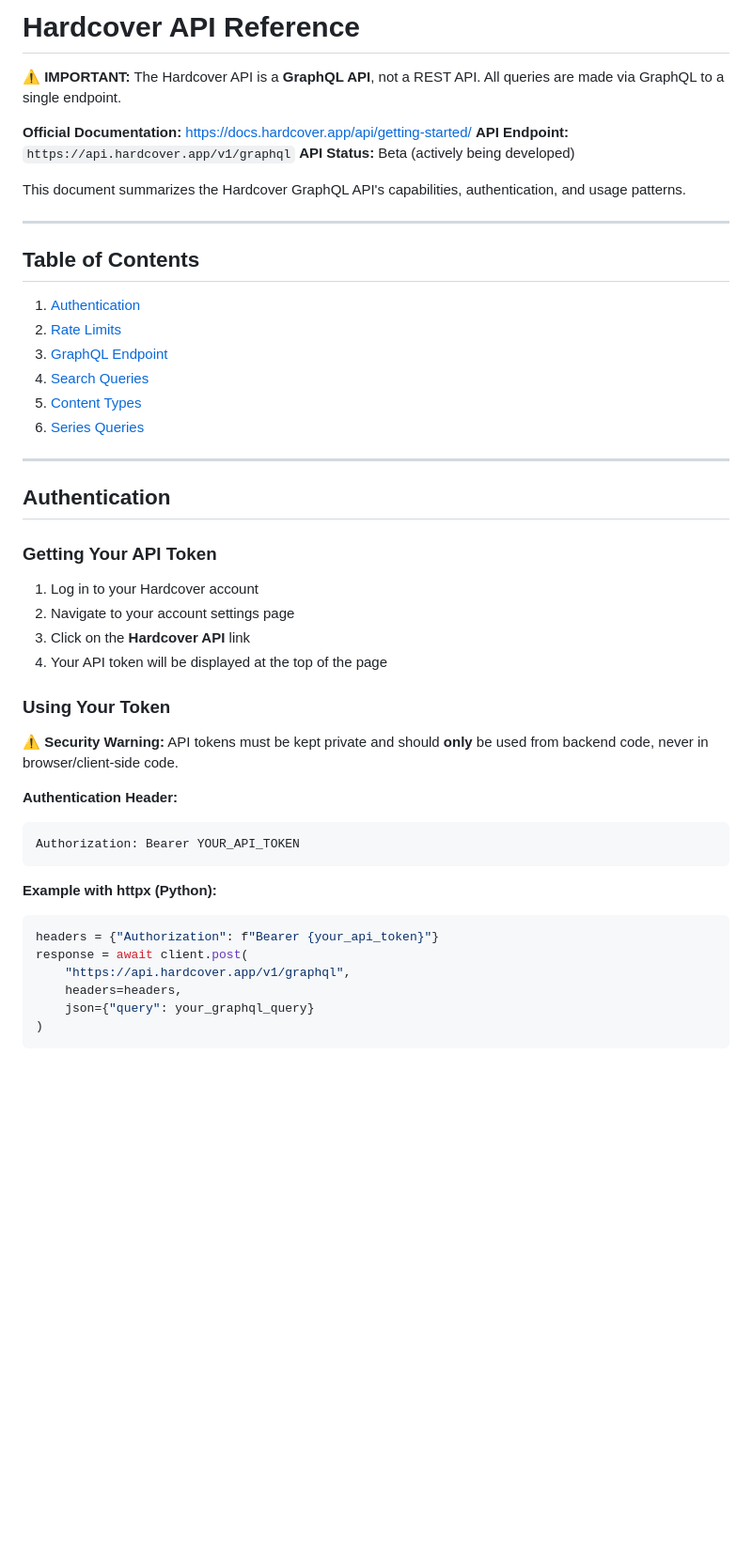
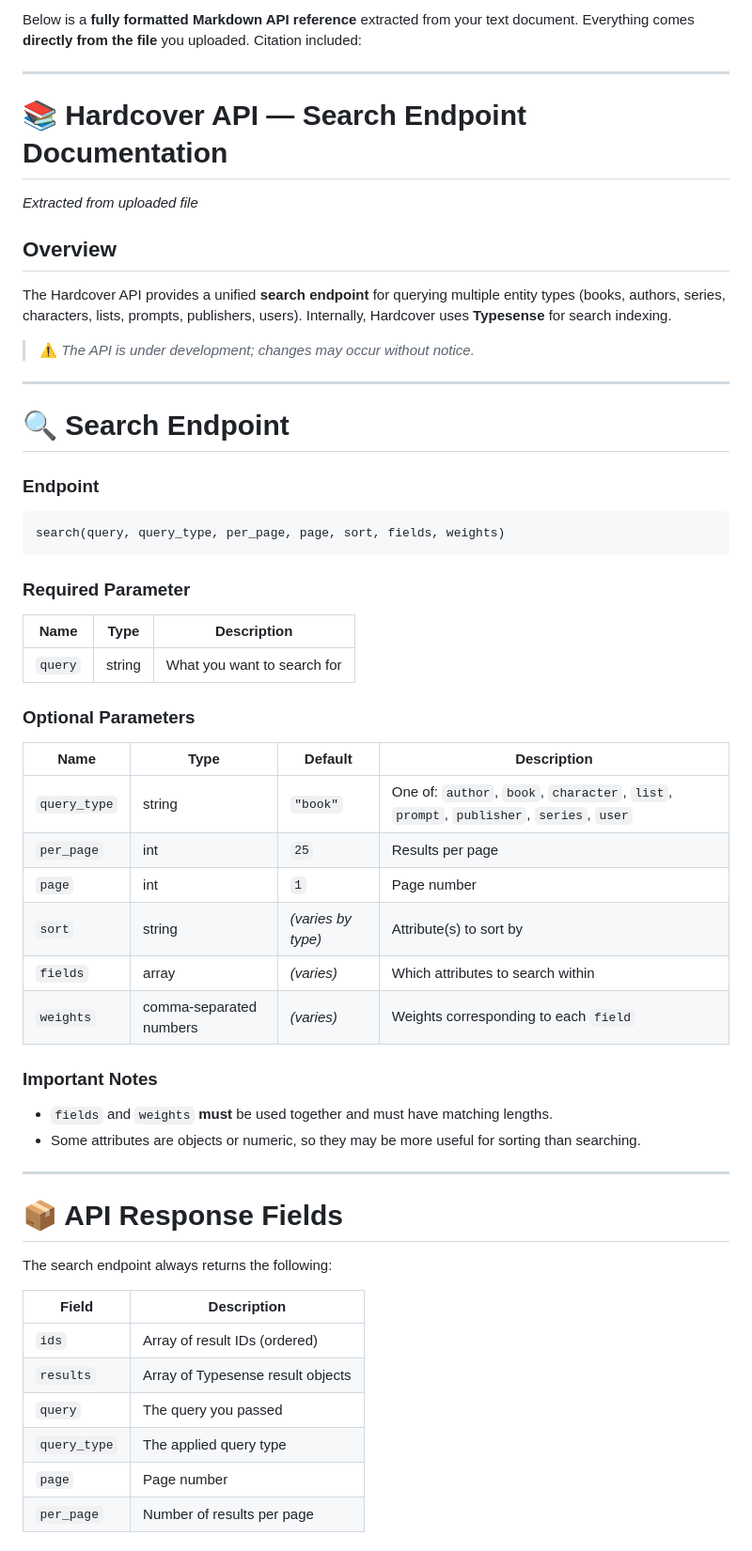
Before and after one commit to raygan/mam-audiofinder, a Markdown page: documentation/hardcover-api-ref.md, the part around the change printed below. Shown: that part at 94% size. GitHub-like rendering; blank space fills up the shorter version.

````diff
--- a/documentation/hardcover-api-ref.md
+++ b/documentation/hardcover-api-ref.md
@@ -1,49 +1,64 @@
-# Hardcover API Reference
-
-**⚠️ IMPORTANT:** The Hardcover API is a **GraphQL API**, not a REST API. All queries are made via GraphQL to a single endpoint.
-
-**Official Documentation:** https://docs.hardcover.app/api/getting-started/
-**API Endpoint:** `https://api.hardcover.app/v1/graphql`
-**API Status:** Beta (actively being developed)
-
-This document summarizes the Hardcover GraphQL API's capabilities, authentication, and usage patterns.
+Below is a **fully formatted Markdown API reference** extracted from your text document.
+Everything comes **directly from the file** you uploaded.
+Citation included:
 
 ---
 
-## Table of Contents
+# 📚 Hardcover API — Search Endpoint Documentation
 
-1. [Authentication](#authentication)
-2. [Rate Limits](#rate-limits)
-3. [GraphQL Endpoint](#graphql-endpoint)
-4. [Search Queries](#search-queries)
-5. [Content Types](#content-types)
-6. [Series Queries](#series-queries)
+*Extracted from uploaded file*
+
+## Overview
+
+The Hardcover API provides a unified **search endpoint** for querying multiple entity types (books, authors, series, characters, lists, prompts, publishers, users).
+Internally, Hardcover uses **Typesense** for search indexing.
+
+> ⚠️ *The API is under development; changes may occur without notice.*
 
 ---
 
-## Authentication
+# 🔍 Search Endpoint
 
-### Getting Your API Token
+### **Endpoint**
 
-1. Log in to your Hardcover account
-2. Navigate to your account settings page
-3. Click on the **Hardcover API** link
-4. Your API token will be displayed at the top of the page
-
-### Using Your Token
-
-**⚠️ Security Warning:** API tokens must be kept private and should **only** be used from backend code, never in browser/client-side code.
-
-**Authentication Header:**
 ```
-Authorization: Bearer YOUR_API_TOKEN
+search(query, query_type, per_page, page, sort, fields, weights)
 ```
 
-**Example with httpx (Python):**
-```python
-headers = {"Authorization": f"Bearer {your_api_token}"}
-response = await client.post(
-    "https://api.hardcover.app/v1/graphql",
-    headers=headers,
-    json={"query": your_graphql_query}
-)
+### **Required Parameter**
+
+| Name    | Type   | Description                 |
+| ------- | ------ | --------------------------- |
+| `query` | string | What you want to search for |
+
+### **Optional Parameters**
+
+| Name         | Type                    | Default            | Description                                                                            |
+| ------------ | ----------------------- | ------------------ | -------------------------------------------------------------------------------------- |
+| `query_type` | string                  | `"book"`           | One of: `author`, `book`, `character`, `list`, `prompt`, `publisher`, `series`, `user` |
+| `per_page`   | int                     | `25`               | Results per page                                                                       |
+| `page`       | int                     | `1`                | Page number                                                                            |
+| `sort`       | string                  | *(varies by type)* | Attribute(s) to sort by                                                                |
+| `fields`     | array                   | *(varies)*         | Which attributes to search within                                                      |
+| `weights`    | comma-separated numbers | *(varies)*         | Weights corresponding to each `field`                                                  |
+
+### Important Notes
+
+* `fields` and `weights` **must** be used together and must have matching lengths.
+* Some attributes are objects or numeric, so they may be more useful for sorting than searching.
+
+---
+
+# 📦 API Response Fields
+
+The search endpoint always returns the following:
+
+| Field        | Description                       |
+| ------------ | --------------------------------- |
+| `ids`        | Array of result IDs (ordered)     |
+| `results`    | Array of Typesense result objects |
+| `query`      | The query you passed              |
+| `query_type` | The applied query type            |
+| `page`       | Page number                       |
+| `per_page`   | Number of results per page        |
+
````
Also changed, not shown: other parts of documentation/hardcover-api-ref.md (+104 -281 lines).
